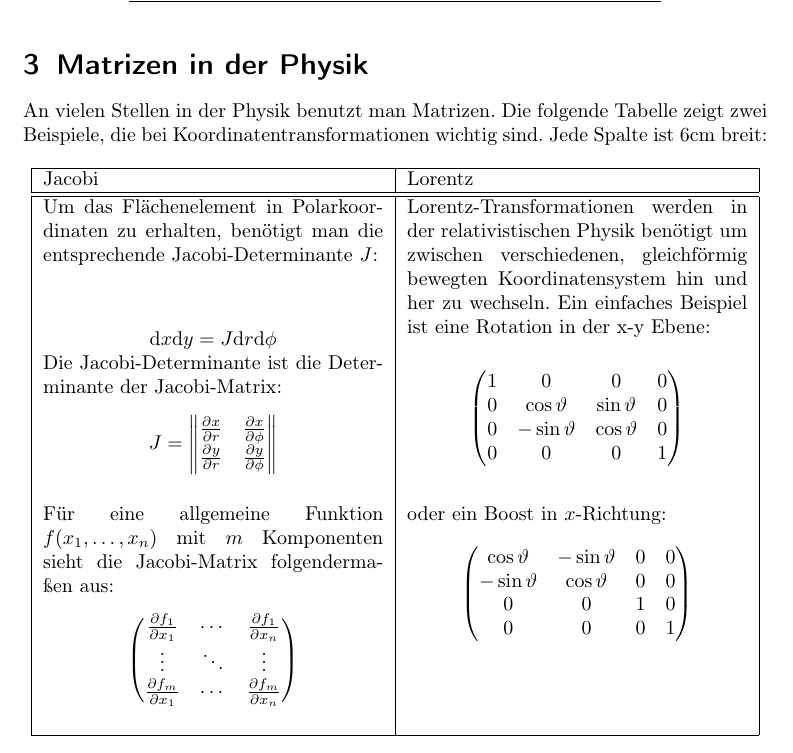
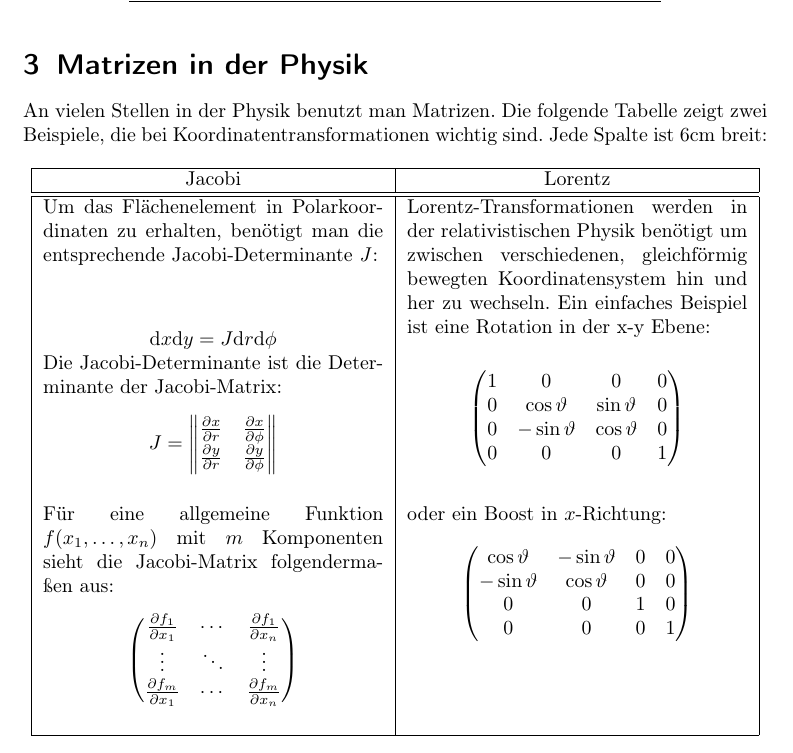
Before and after one commit to horropie/LaTeX, a LaTeX document (Tabellen/document.tex): part of page 3 of 4, cut so that both start at the same text. Compiled offline with pdfLaTeX.

Commit message:
Centering Descr

```diff
--- a/Tabellen/document.tex
+++ b/Tabellen/document.tex
@@ -85,7 +85,7 @@ An vielen Stellen in der Physik benutzt man Matrizen. Die folgende Tabelle zeigt
 \begin{center}
 	\begin{tabular}{|p{6cm}|p{6cm}|}
 		\hline
-		Jacobi & Lorentz \\
+		\multicolumn{1}{|c|}{Jacobi} & \multicolumn{1}{|c|}{Lorentz} \\
 		\hline \hline
 		Um das Flächenelement in Polarkoordinaten zu erhalten, benötigt man die entsprechende Jacobi-Determinante \textit{J}:
 		\begin{center}
```
Also changed, not shown: Tabellen/document.pdf.
